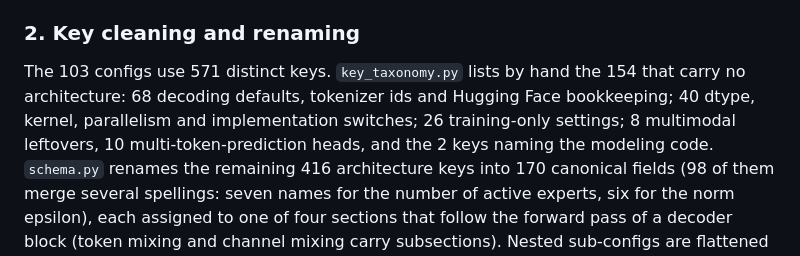
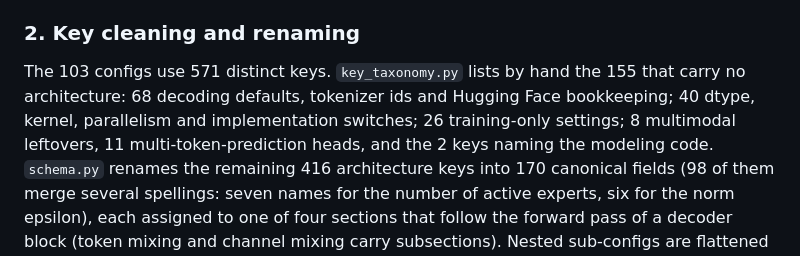
Before and after one commit to wenhaochai/llm-architecture-lineage, a Markdown page: README.md, the part around the change. GitHub-like rendering.

Commit message:
README: key counts
Co-Authored-By: Claude Fable 5.1 <noreply@anthropic.com>

```diff
--- a/README.md
+++ b/README.md
@@ -46,10 +46,10 @@ into the saved file under `_provenance`.
 
 ### 2. Key cleaning and renaming
 
-The 103 configs use 571 distinct keys. `key_taxonomy.py` lists by hand the 154 that carry no
+The 103 configs use 571 distinct keys. `key_taxonomy.py` lists by hand the 155 that carry no
 architecture: 68 decoding defaults, tokenizer ids and Hugging Face bookkeeping; 40 dtype,
 kernel, parallelism and implementation switches; 26 training-only settings; 8 multimodal
-leftovers, 10 multi-token-prediction heads, and the 2 keys naming the modeling code.
+leftovers, 11 multi-token-prediction heads, and the 2 keys naming the modeling code.
 `schema.py` renames the remaining 416 architecture keys into 170 canonical fields (98 of them
 merge several spellings: seven names for the number of active experts, six for
 the norm epsilon), each assigned to one of four sections that follow the forward pass of a decoder
```
